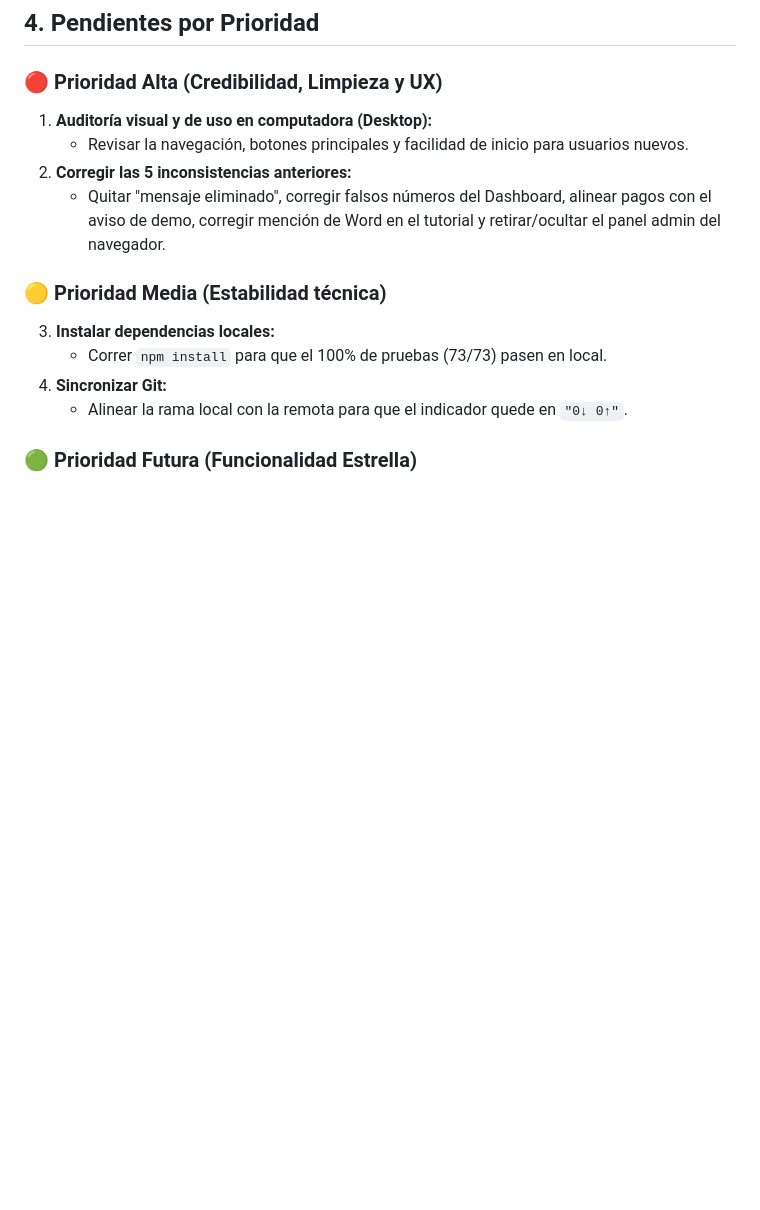
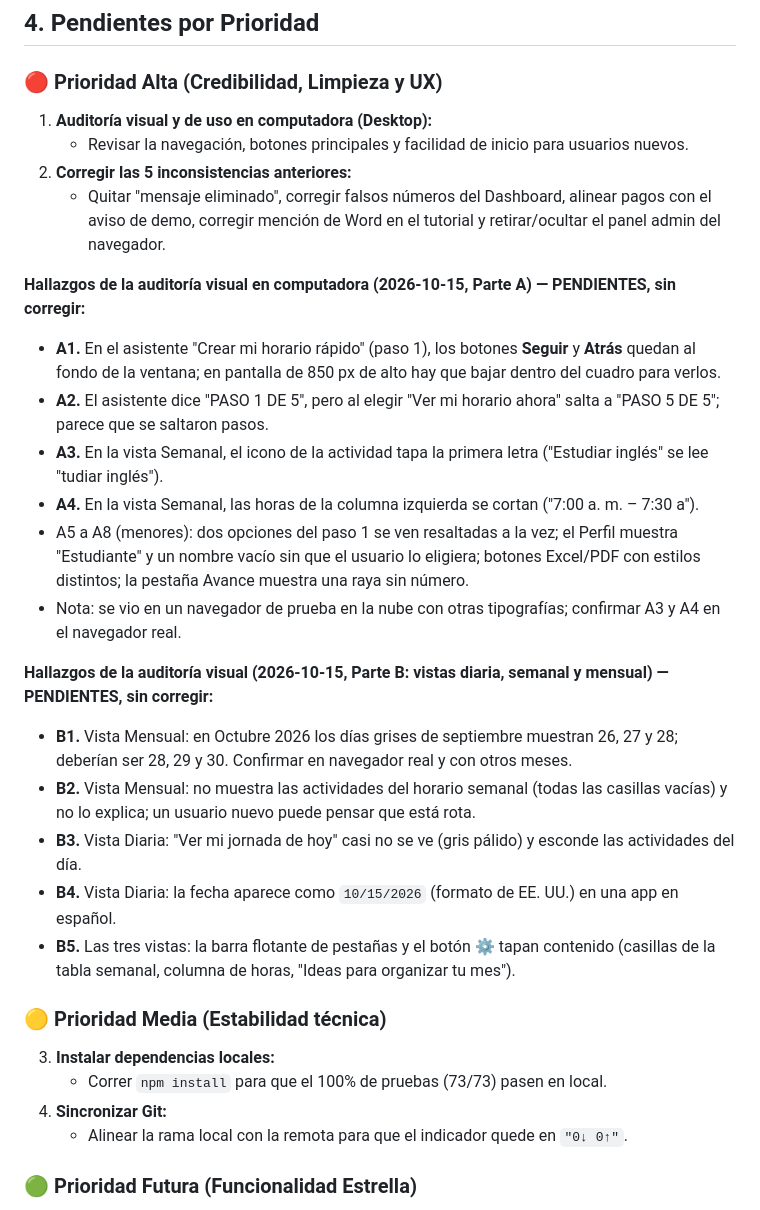
Before and after one commit to flacelo/planificador-horarios, a Markdown page: HANDOFF.md, the part around the change. Rendered like a GitHub page; blank space fills up the shorter version.

Commit message:
Registrar en HANDOFF.md los hallazgos de la auditoría visual (A1-A8, B1-B5)
Se documentan como pendientes, sin corregir, los problemas vistos al revisar
la creación del horario y las vistas diaria, semanal y mensual en computadora.
No cambia código de la app.

Co-Authored-By: Claude Sonnet 5.5 <noreply@anthropic.com>
Claude-Session: https://claude.ai/code/session_01BqtxCpnMsPctUZu3xvCp7C

```diff
--- a/HANDOFF.md
+++ b/HANDOFF.md
@@ -88,6 +88,21 @@ Estos 5 puntos fueron descubiertos en la revisión y deben solucionarse para que
 2. **Corregir las 5 inconsistencias anteriores:**
    - Quitar "mensaje eliminado", corregir falsos números del Dashboard, alinear pagos con el aviso de demo, corregir mención de Word en el tutorial y retirar/ocultar el panel admin del navegador.
 
+**Hallazgos de la auditoría visual en computadora (2026-10-15, Parte A) — PENDIENTES, sin corregir:**
+- **A1.** En el asistente "Crear mi horario rápido" (paso 1), los botones **Seguir** y **Atrás** quedan al fondo de la ventana; en pantalla de 850 px de alto hay que bajar dentro del cuadro para verlos.
+- **A2.** El asistente dice "PASO 1 DE 5", pero al elegir "Ver mi horario ahora" salta a "PASO 5 DE 5"; parece que se saltaron pasos.
+- **A3.** En la vista Semanal, el icono de la actividad tapa la primera letra ("Estudiar inglés" se lee "tudiar inglés").
+- **A4.** En la vista Semanal, las horas de la columna izquierda se cortan ("7:00 a. m. – 7:30 a").
+- A5 a A8 (menores): dos opciones del paso 1 se ven resaltadas a la vez; el Perfil muestra "Estudiante" y un nombre vacío sin que el usuario lo eligiera; botones Excel/PDF con estilos distintos; la pestaña Avance muestra una raya sin número.
+- Nota: se vio en un navegador de prueba en la nube con otras tipografías; confirmar A3 y A4 en el navegador real.
+
+**Hallazgos de la auditoría visual (2026-10-15, Parte B: vistas diaria, semanal y mensual) — PENDIENTES, sin corregir:**
+- **B1.** Vista Mensual: en Octubre 2026 los días grises de septiembre muestran 26, 27 y 28; deberían ser 28, 29 y 30. Confirmar en navegador real y con otros meses.
+- **B2.** Vista Mensual: no muestra las actividades del horario semanal (todas las casillas vacías) y no lo explica; un usuario nuevo puede pensar que está rota.
+- **B3.** Vista Diaria: "Ver mi jornada de hoy" casi no se ve (gris pálido) y esconde las actividades del día.
+- **B4.** Vista Diaria: la fecha aparece como `10/15/2026` (formato de EE. UU.) en una app en español.
+- **B5.** Las tres vistas: la barra flotante de pestañas y el botón ⚙️ tapan contenido (casillas de la tabla semanal, columna de horas, "Ideas para organizar tu mes").
+
 ### 🟡 Prioridad Media (Estabilidad técnica)
 3. **Instalar dependencias locales:**
    - Correr `npm install` para que el 100% de pruebas (73/73) pasen en local.
```
